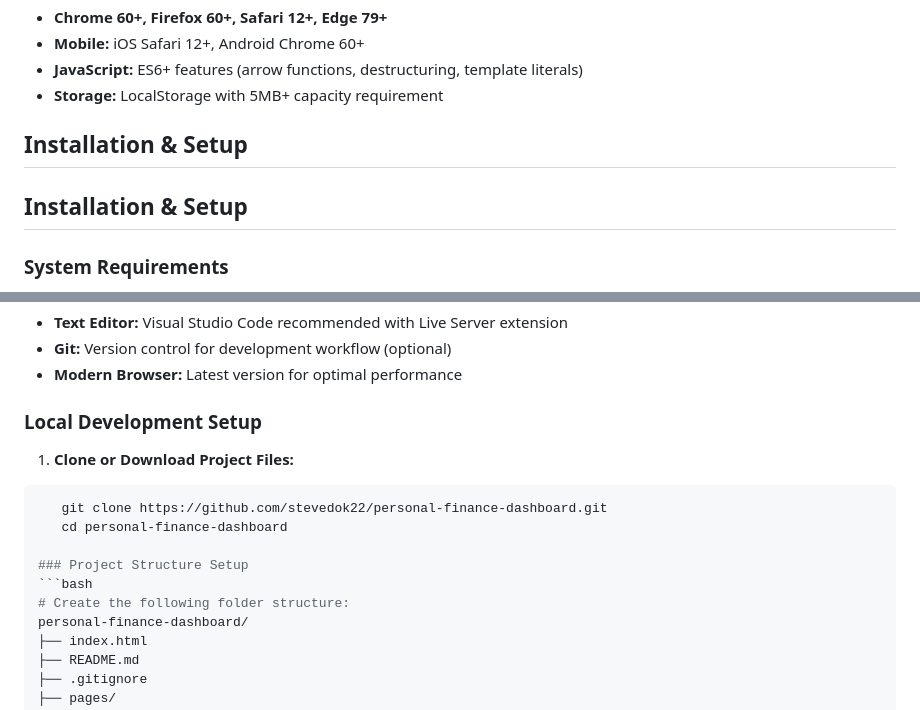
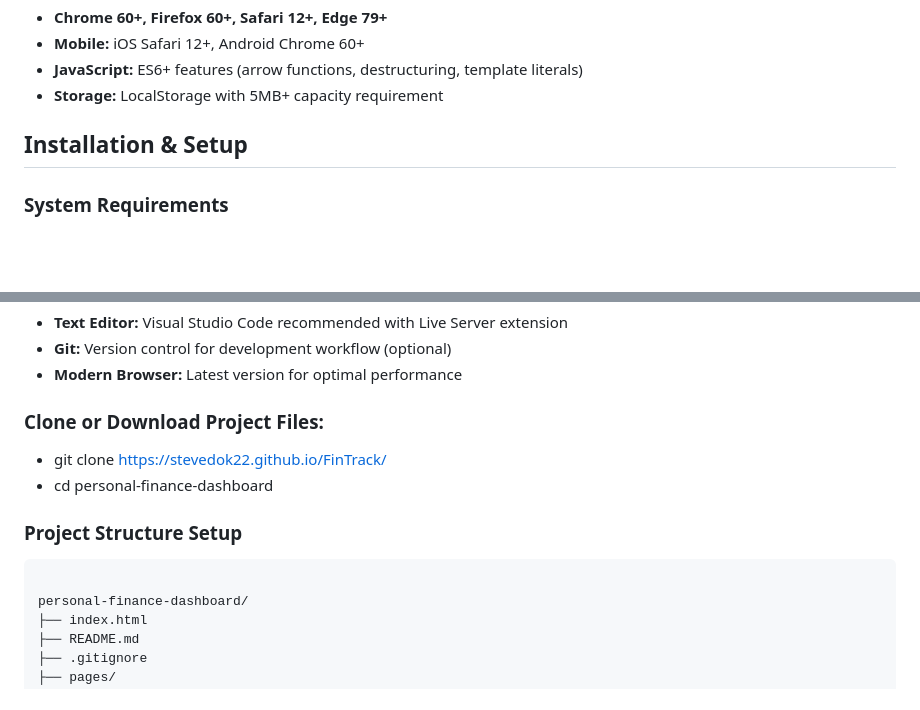
Before and after one commit to SteveDok22/FinTrack, a Markdown page: README.md, 2 parts joined by grey strips. GitHub-like rendering; blank space fills up the shorter version.

````diff
--- a/README.md
+++ b/README.md
@@ -98,8 +98,6 @@ A modern, responsive financial tracking application built with vanilla HTML, CSS
 
 ## Installation & Setup
 
-## Installation & Setup
-
 ### System Requirements
 - **Browser Compatibility:** Chrome 60+, Firefox 60+, Safari 12+, Edge 79+
 - **JavaScript:** ES6+ support enabled
@@ -112,15 +110,15 @@ A modern, responsive financial tracking application built with vanilla HTML, CSS
 - **Git:** Version control for development workflow (optional)
 - **Modern Browser:** Latest version for optimal performance
 
-### Local Development Setup
-1. **Clone or Download Project Files:**
-```bash
-   git clone https://github.com/stevedok22/personal-finance-dashboard.git
-   cd personal-finance-dashboard
+### Clone or Download Project Files:
+
+- git clone https://stevedok22.github.io/FinTrack/
+- cd personal-finance-dashboard
+
 
 ### Project Structure Setup
 ```bash
-# Create the following folder structure:
+
 personal-finance-dashboard/
 ├── index.html
 ├── README.md
````
Also changed, not shown: other parts of README.md (+50 -27 lines).
